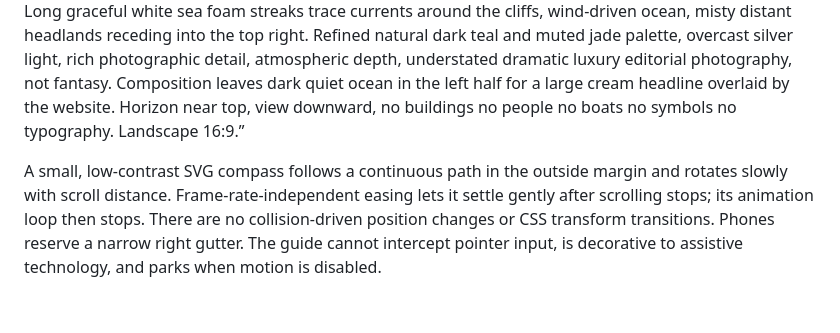
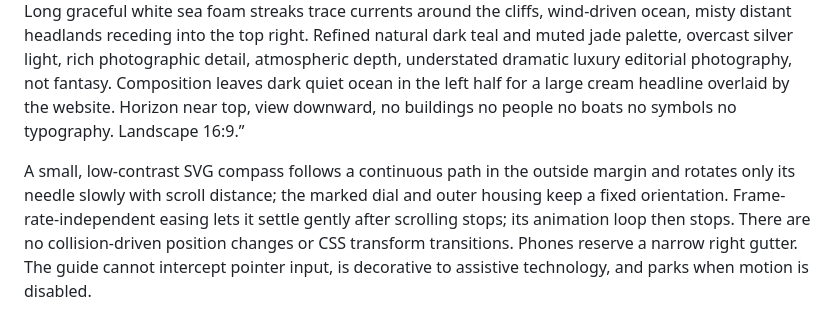
Before and after one commit to north-wind-capital/north-wind-capital.github.io, a Markdown page: README.md, the part around the change. Rendered like a GitHub page.

Commit message:
Clarify that only the compass needle rotates

```diff
--- a/README.md
+++ b/README.md
@@ -34,4 +34,4 @@ The header's motion control disables the sequences and restores normal document
 
 The additional original image, `site/assets/north-wind-coast.png`, was generated with the built-in image generation tool. Prompt: “Create a cinematic ultra wide landscape photograph to fill the masthead of an extremely premium financial research website named North Wind Capital. No text or branding in the image. Drone aerial view along a monumental remote New Zealand coastal cliff with dark forest green land on the RIGHT THIRD of frame and powerful deep emerald ocean covering the LEFT TWO THIRDS. Long graceful white sea foam streaks trace currents around the cliffs, wind-driven ocean, misty distant headlands receding into the top right. Refined natural dark teal and muted jade palette, overcast silver light, rich photographic detail, atmospheric depth, understated dramatic luxury editorial photography, not fantasy. Composition leaves dark quiet ocean in the left half for a large cream headline overlaid by the website. Horizon near top, view downward, no buildings no people no boats no symbols no typography. Landscape 16:9.”
 
-A small, low-contrast SVG compass follows a continuous path in the outside margin and rotates slowly with scroll distance. Frame-rate-independent easing lets it settle gently after scrolling stops; its animation loop then stops. There are no collision-driven position changes or CSS transform transitions. Phones reserve a narrow right gutter. The guide cannot intercept pointer input, is decorative to assistive technology, and parks when motion is disabled.
+A small, low-contrast SVG compass follows a continuous path in the outside margin and rotates only its needle slowly with scroll distance; the marked dial and outer housing keep a fixed orientation. Frame-rate-independent easing lets it settle gently after scrolling stops; its animation loop then stops. There are no collision-driven position changes or CSS transform transitions. Phones reserve a narrow right gutter. The guide cannot intercept pointer input, is decorative to assistive technology, and parks when motion is disabled.
```
